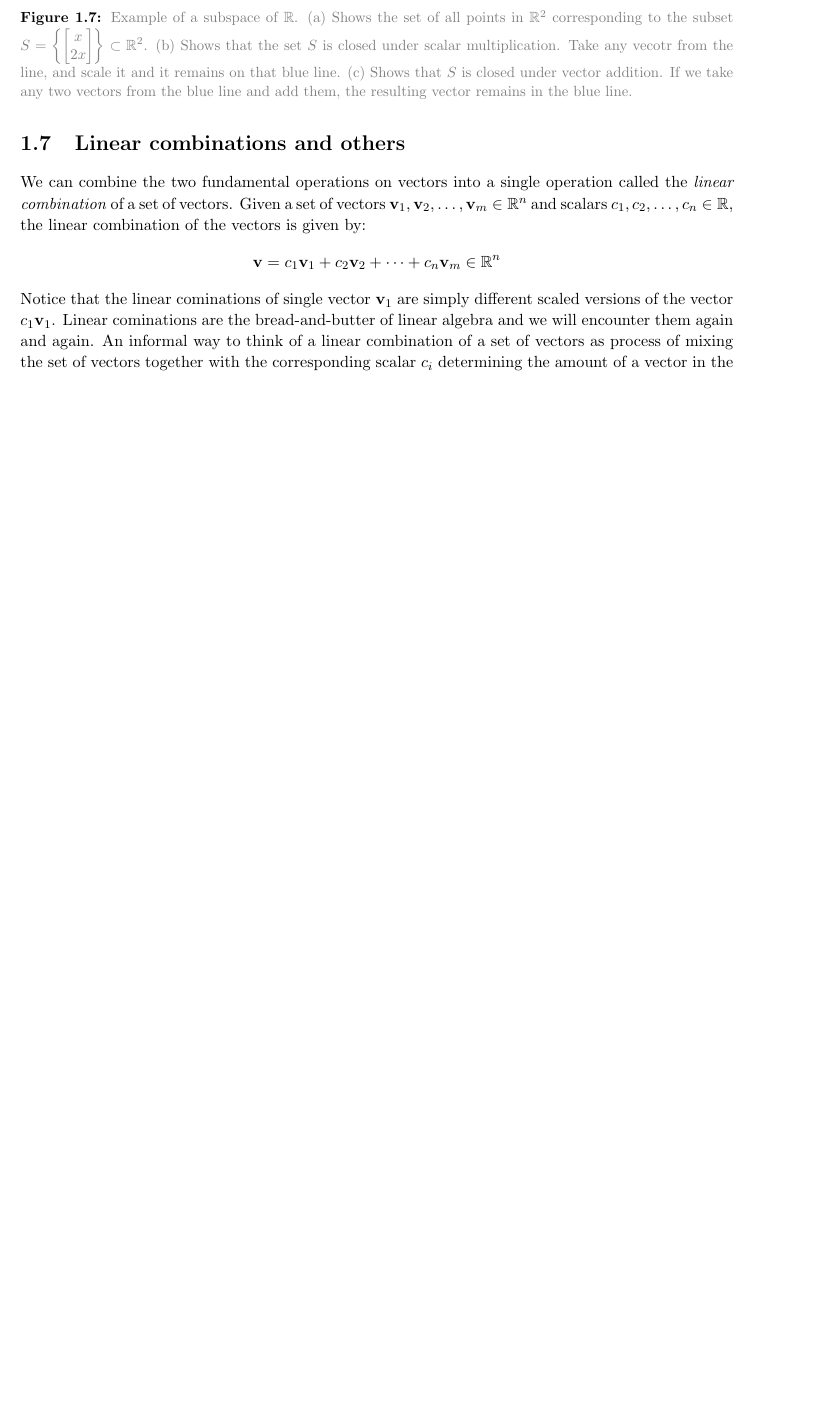
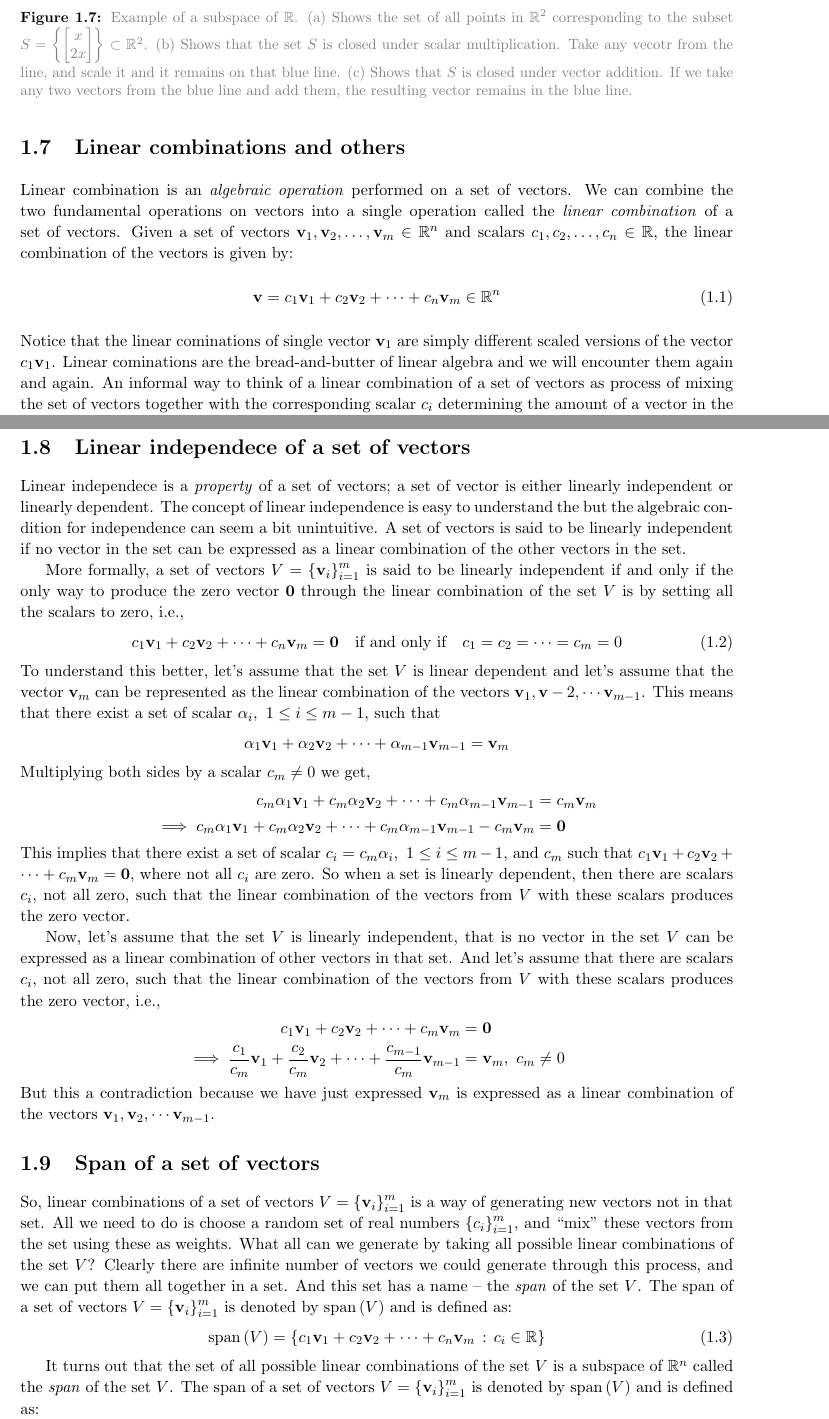
Before and after one commit to siva82kb/aladanotes, a LaTeX thesis (aladanotes.tex, which reads chapter/vectors.tex): part of page 22 of 25 before the commit and two parts of pages 22 and 23 of 27 after it, the two joined at a grey line, cut so that both start at the same text, the shorter picture padded with empty space. Compiled offline with pdfLaTeX.

Commit message:
Added linear comb and span of vecs

```diff
--- a/chapter/vectors.tex
+++ b/chapter/vectors.tex
@@ -303,14 +303,51 @@ One immediate consequence of the above definition is that hte zero element of th
 \end{example}
 
 \section{Linear combinations and others}
-We can combine the two fundamental operations on vectors into a single operation called the \textit{linear combination} of a set of vectors. Given a set of vectors $\mf{v}_1, \mf{v}_2, \ldots, \mf{v}_m \in \mb{R}^n$ and scalars $c_1, c_2, \ldots, c_n \in \mb{R}$, the linear combination of the vectors is given by:
-\[ \mf{v} = c_1 \mf{v}_1 + c_2 \mf{v}_2 + \cdots + c_n \mf{v}_m \in \mb{R}^n \]
+Linear combination is an \textit{algebraic operation} performed on a set of vectors. We can combine the two fundamental operations on vectors into a single operation called the \textit{linear combination} of a set of vectors. Given a set of vectors $\mf{v}_1, \mf{v}_2, \ldots, \mf{v}_m \in \mb{R}^n$ and scalars $c_1, c_2, \ldots, c_n \in \mb{R}$, the linear combination of the vectors is given by:
+\begin{equation}
+    \mf{v} = c_1 \mf{v}_1 + c_2 \mf{v}_2 + \cdots + c_n \mf{v}_m \in \mb{R}^n
+    \label{eq:linear-comb}
+\end{equation}
 Notice that the linear cominations of single vector $\mf{v}_1$ are simply different scaled versions of the vector $c_1 \mf{v}_1$. Linear cominations are the bread-and-butter of linear algebra and we will encounter them again and again. An informal way to think of a linear combination of a set of vectors as process of mixing the set of vectors together with the corresponding scalar $c_i$ determining the amount of a vector in the mixture. There are other types of combinations of vectors, which we will not discuss further in this book.
 \begin{itemize}
     \item \textbf{Affine combination:} $\mf{v} = c_1 \mf{v}_1 + c_2 \mf{v}_2 + \cdots + c_n \mf{v}_m, \quad \sum_{i=1}^{m} c_i = 1$
     \item \textbf{Convex combinations:} $\mf{v} = c_1 \mf{v}_1 + c_2 \mf{v}_2 + \cdots + c_n \mf{v}_m, \quad c_i \geq 0, \,\, \sum_{i=1}^{m} c_i = 1$
     \item \textbf{Conic combinations:} $\mf{v} = c_1 \mf{v}_1 + c_2 \mf{v}_2 + \cdots + c_n \mf{v}_m, \quad c_i \geq 0$
 \end{itemize}
+
+\section{Linear independece of a set of vectors}
+Linear independece is a \textit{property} of a set of vectors; a set of vector is either linearly independent or linearly dependent. The concept of linear independence is easy to understand the but the algebraic condition for independence can seem a bit unintuitive. A set of vectors is said to be \text{linearly independent} if no vector in the set can be expressed as a linear combination of the other vectors in the set.
+
+More formally, a set of vectors $V = \lc \mf{v}_i \rc_{i=1}^{m}$ is said to be linearly independent if and only if the only way to produce the zero vector $\mf{0}$ through the linear combination of the set $V$ is by setting all the scalars to zero, i.e.,
+\begin{equation}
+    c_1 \mf{v}_1 + c_2 \mf{v}_2 + \cdots + c_n \mf{v}_m = \mf{0} \quad \text{if and only if} \quad c_1 = c_2 = \cdots = c_m = 0
+    \label{eq:linear-indep}
+\end{equation}
+To understand this better, let's assume that the set $V$ is linear dependent and let's assume that the vector $\mf{v}_m$ can be represented as the linear combination of the vectors $\mf{v}_1, \mf{v}-2, \cdots \mf{v}_{m-1}$. This means that there exist a set of scalar $\alpha_i, \,\, 1 \leq i \leq m-1$, such that
+\[ \alpha_1 \mf{v}_1 + \alpha_2 \mf{v}_2 + \cdots + \alpha_{m-1}\mf{v}_{m-1} = \mf{v}_m \]
+Multiplying both sides by a scalar $c_m \neq 0$ we get,
+\[ \begin{split}
+    c_m\alpha_1 \mf{v}_1 + c_m\alpha_2 \mf{v}_2 + \cdots + c_m\alpha_{m-1}\mf{v}_{m-1} &= c_m\mf{v}_m \\
+    \implies c_m\alpha_1 \mf{v}_1 + c_m\alpha_2 \mf{v}_2 + \cdots + c_m\alpha_{m-1}\mf{v}_{m-1} - c_m\mf{v}_m &= \mf{0}
+\end{split} \]
+This implies that there exist a set of scalar $c_i = c_m\alpha_i, \,\, 1 \leq i \leq m-1$, and $c_m$ such that $c_1 \mf{v}_1 + c_2 \mf{v}_2 + \cdots + c_m \mf{v}_m = \mf{0}$, where not all $c_i$ are zero. So when a set is linearly dependent, then there are scalars $c_i$, not all zero, such that the linear combination of the vectors from $V$ with these scalars produces the zero vector.
+
+Now, let's assume that the set $V$ is linearly independent, that is no vector in the set $V$ can be expressed as a linear combination of other vectors in that set. And let's assume that there are scalars $c_i$, not all zero, such that the linear combination of the vectors from $V$ with these scalars produces the zero vector, i.e.,
+\[ \begin{split}
+    c_1 \mf{v}_1 + c_2 \mf{v}_2 + \cdots + c_m \mf{v}_m &= \mf{0} \\
+    \implies \frac{c_1}{c_m} \mf{v}_1 + \frac{c_2}{c_m} \mf{v}_2 + \cdots + \frac{c_{m-1}}{c_m}\mf{v}_{m-1} &= \mf{v}_m, \,\, c_m \neq 0
+\end{split} \]
+But this a contradiction because we have just expressed $\mf{v}_m$ is expressed as a linear combination of the vectors $\mf{v}_1, \mf{v}_2, \cdots \mf{v}_{m-1}$.
+
+\section{Span of a set of vectors}
+So, linear combinations of a set of vectors $V = \lc \mf{v}_i \rc_{i=1}^{m}$ is a way of generating new vectors not in that set. All we need to do is choose a random set of real numbers $\lc c_i \rc_{i=1}^{m}$, and ``mix'' these vectors from the set using these as weights. What all can we generate by taking all possible linear combinations of the set $V$? Clearly there are infinite number of vectors we could generate through this process, and we can put them all together in a set. And this set has a name -- the \textit{span} of the set $V$. The span of a set of vectors $V = \lc \mf{v}_i \rc_{i=1}^{m}$ is denoted by $\text{span}\lp V \rp$ and is defined as:
+\begin{equation}
+    \text{span}\lp V \rp = \lc c_1 \mf{v}_1 + c_2 \mf{v}_2 + \cdots + c_n \mf{v}_m \, : \, c_i \in \mb{R} \rc
+    \label{eq:span-vec}
+\end{equation}
+
+It turns out that the set of all possible linear combinations of the set $V$ is a subspace of $\mb{R}^n$ called the \textit{span} of the set $V$. The span of a set of vectors $V = \lc \mf{v}_i \rc_{i=1}^{m}$ is denoted by $\text{span}\lp V \rp$ and is defined as:
+
 
 
 % \section{Number theory}
```
Also changed, not shown: aladanotes.pdf, 1 other file.
